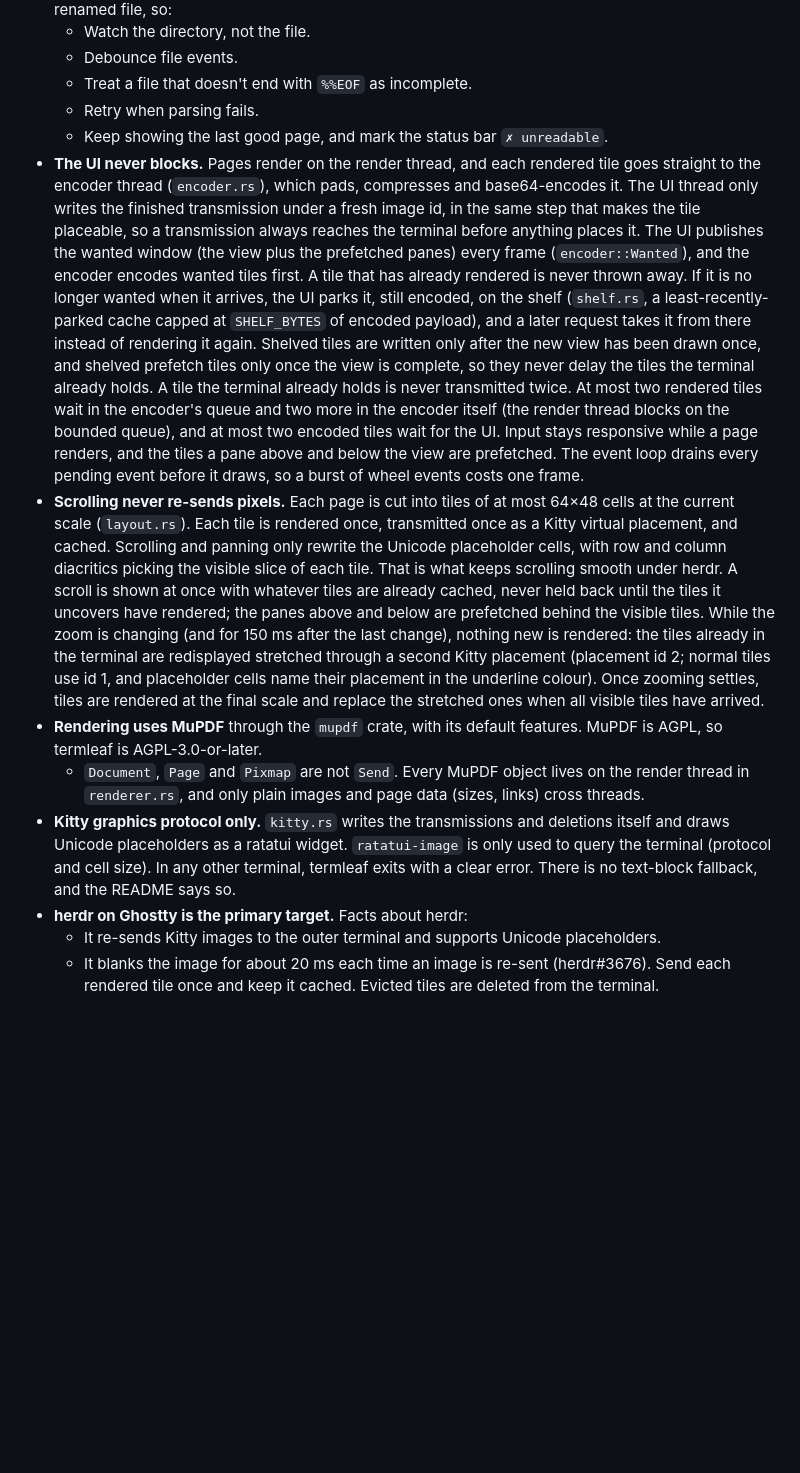
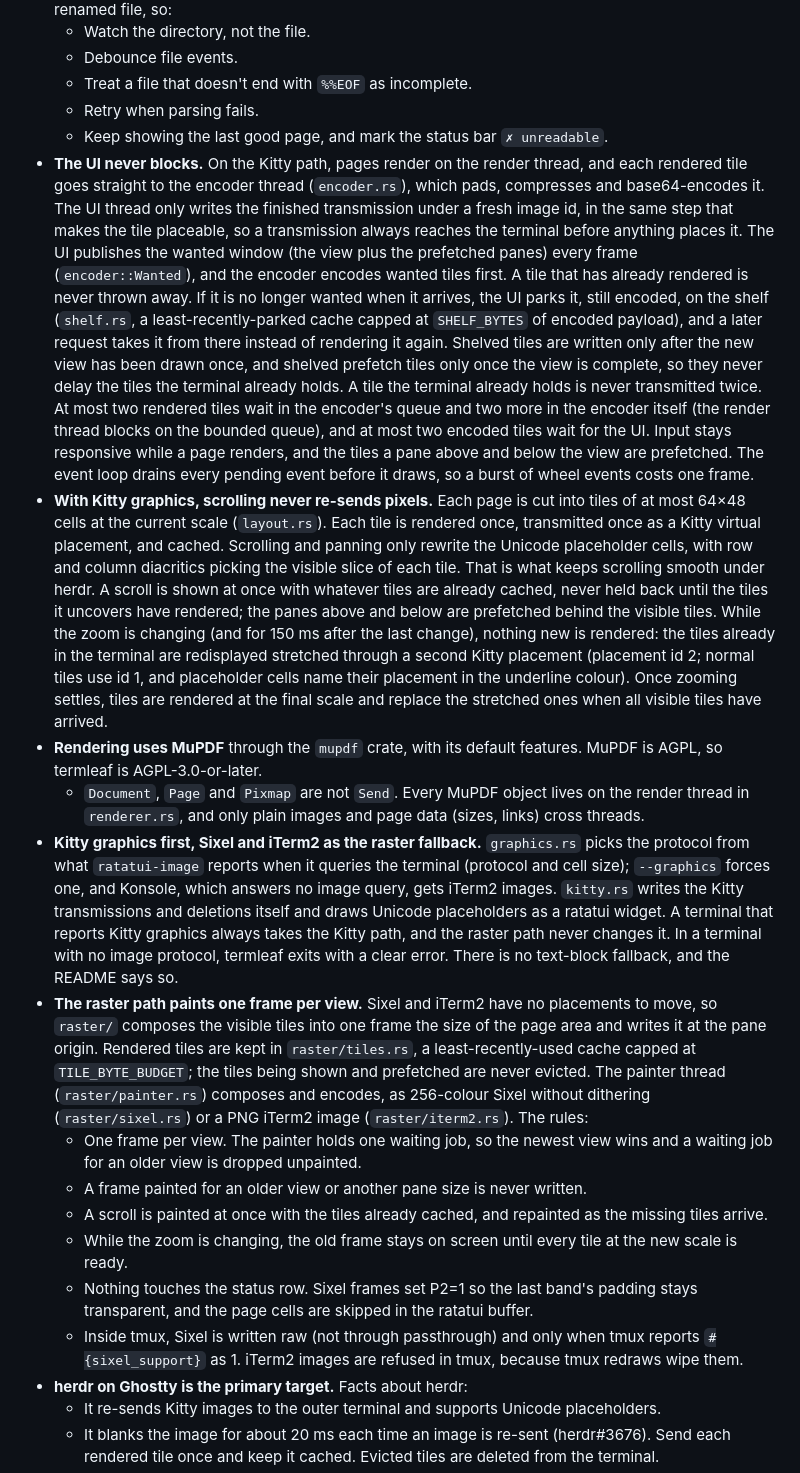
Before and after one commit to backyardbit/termleaf, a Markdown page: AGENTS.md, the part around one of its changes. Rendered like a GitHub page; blank space fills up the shorter version.

Commit message:
(docs): scope the scrolling rule to Kitty and state the raster rules in AGENTS.md

```diff
--- a/AGENTS.md
+++ b/AGENTS.md
@@ -16,11 +16,18 @@ The main use case is writing LaTeX. Helix runs in one herdr pane and termleaf ru
   - Treat a file that doesn't end with `%%EOF` as incomplete.
   - Retry when parsing fails.
   - Keep showing the last good page, and mark the status bar `✗ unreadable`.
-- **The UI never blocks.** Pages render on the render thread, and each rendered tile goes straight to the encoder thread (`encoder.rs`), which pads, compresses and base64-encodes it. The UI thread only writes the finished transmission under a fresh image id, in the same step that makes the tile placeable, so a transmission always reaches the terminal before anything places it. The UI publishes the wanted window (the view plus the prefetched panes) every frame (`encoder::Wanted`), and the encoder encodes wanted tiles first. A tile that has already rendered is never thrown away. If it is no longer wanted when it arrives, the UI parks it, still encoded, on the shelf (`shelf.rs`, a least-recently-parked cache capped at `SHELF_BYTES` of encoded payload), and a later request takes it from there instead of rendering it again. Shelved tiles are written only after the new view has been drawn once, and shelved prefetch tiles only once the view is complete, so they never delay the tiles the terminal already holds. A tile the terminal already holds is never transmitted twice. At most two rendered tiles wait in the encoder's queue and two more in the encoder itself (the render thread blocks on the bounded queue), and at most two encoded tiles wait for the UI. Input stays responsive while a page renders, and the tiles a pane above and below the view are prefetched. The event loop drains every pending event before it draws, so a burst of wheel events costs one frame.
-- **Scrolling never re-sends pixels.** Each page is cut into tiles of at most 64×48 cells at the current scale (`layout.rs`). Each tile is rendered once, transmitted once as a Kitty virtual placement, and cached. Scrolling and panning only rewrite the Unicode placeholder cells, with row and column diacritics picking the visible slice of each tile. That is what keeps scrolling smooth under herdr. A scroll is shown at once with whatever tiles are already cached, never held back until the tiles it uncovers have rendered; the panes above and below are prefetched behind the visible tiles. While the zoom is changing (and for 150 ms after the last change), nothing new is rendered: the tiles already in the terminal are redisplayed stretched through a second Kitty placement (placement id 2; normal tiles use id 1, and placeholder cells name their placement in the underline colour). Once zooming settles, tiles are rendered at the final scale and replace the stretched ones when all visible tiles have arrived.
+- **The UI never blocks.** On the Kitty path, pages render on the render thread, and each rendered tile goes straight to the encoder thread (`encoder.rs`), which pads, compresses and base64-encodes it. The UI thread only writes the finished transmission under a fresh image id, in the same step that makes the tile placeable, so a transmission always reaches the terminal before anything places it. The UI publishes the wanted window (the view plus the prefetched panes) every frame (`encoder::Wanted`), and the encoder encodes wanted tiles first. A tile that has already rendered is never thrown away. If it is no longer wanted when it arrives, the UI parks it, still encoded, on the shelf (`shelf.rs`, a least-recently-parked cache capped at `SHELF_BYTES` of encoded payload), and a later request takes it from there instead of rendering it again. Shelved tiles are written only after the new view has been drawn once, and shelved prefetch tiles only once the view is complete, so they never delay the tiles the terminal already holds. A tile the terminal already holds is never transmitted twice. At most two rendered tiles wait in the encoder's queue and two more in the encoder itself (the render thread blocks on the bounded queue), and at most two encoded tiles wait for the UI. Input stays responsive while a page renders, and the tiles a pane above and below the view are prefetched. The event loop drains every pending event before it draws, so a burst of wheel events costs one frame.
+- **With Kitty graphics, scrolling never re-sends pixels.** Each page is cut into tiles of at most 64×48 cells at the current scale (`layout.rs`). Each tile is rendered once, transmitted once as a Kitty virtual placement, and cached. Scrolling and panning only rewrite the Unicode placeholder cells, with row and column diacritics picking the visible slice of each tile. That is what keeps scrolling smooth under herdr. A scroll is shown at once with whatever tiles are already cached, never held back until the tiles it uncovers have rendered; the panes above and below are prefetched behind the visible tiles. While the zoom is changing (and for 150 ms after the last change), nothing new is rendered: the tiles already in the terminal are redisplayed stretched through a second Kitty placement (placement id 2; normal tiles use id 1, and placeholder cells name their placement in the underline colour). Once zooming settles, tiles are rendered at the final scale and replace the stretched ones when all visible tiles have arrived.
 - **Rendering uses MuPDF** through the `mupdf` crate, with its default features. MuPDF is AGPL, so termleaf is AGPL-3.0-or-later.
   - `Document`, `Page` and `Pixmap` are not `Send`. Every MuPDF object lives on the render thread in `renderer.rs`, and only plain images and page data (sizes, links) cross threads.
-- **Kitty graphics protocol only.** `kitty.rs` writes the transmissions and deletions itself and draws Unicode placeholders as a ratatui widget. `ratatui-image` is only used to query the terminal (protocol and cell size). In any other terminal, termleaf exits with a clear error. There is no text-block fallback, and the README says so.
+- **Kitty graphics first, Sixel and iTerm2 as the raster fallback.** `graphics.rs` picks the protocol from what `ratatui-image` reports when it queries the terminal (protocol and cell size); `--graphics` forces one, and Konsole, which answers no image query, gets iTerm2 images. `kitty.rs` writes the Kitty transmissions and deletions itself and draws Unicode placeholders as a ratatui widget. A terminal that reports Kitty graphics always takes the Kitty path, and the raster path never changes it. In a terminal with no image protocol, termleaf exits with a clear error. There is no text-block fallback, and the README says so.
+- **The raster path paints one frame per view.** Sixel and iTerm2 have no placements to move, so `raster/` composes the visible tiles into one frame the size of the page area and writes it at the pane origin. Rendered tiles are kept in `raster/tiles.rs`, a least-recently-used cache capped at `TILE_BYTE_BUDGET`; the tiles being shown and prefetched are never evicted. The painter thread (`raster/painter.rs`) composes and encodes, as 256-colour Sixel without dithering (`raster/sixel.rs`) or a PNG iTerm2 image (`raster/iterm2.rs`). The rules:
+  - One frame per view. The painter holds one waiting job, so the newest view wins and a waiting job for an older view is dropped unpainted.
+  - A frame painted for an older view or another pane size is never written.
+  - A scroll is painted at once with the tiles already cached, and repainted as the missing tiles arrive.
+  - While the zoom is changing, the old frame stays on screen until every tile at the new scale is ready.
+  - Nothing touches the status row. Sixel frames set P2=1 so the last band's padding stays transparent, and the page cells are skipped in the ratatui buffer.
+  - Inside tmux, Sixel is written raw (not through passthrough) and only when tmux reports `#{sixel_support}` as 1. iTerm2 images are refused in tmux, because tmux redraws wipe them.
 - **herdr on Ghostty is the primary target.** Facts about herdr:
   - It re-sends Kitty images to the outer terminal and supports Unicode placeholders.
   - It blanks the image for about 20 ms each time an image is re-sent (herdr#3676). Send each rendered tile once and keep it cached. Evicted tiles are deleted from the terminal.
```
Also changed, not shown: other parts of AGENTS.md (+1 -2 lines).
